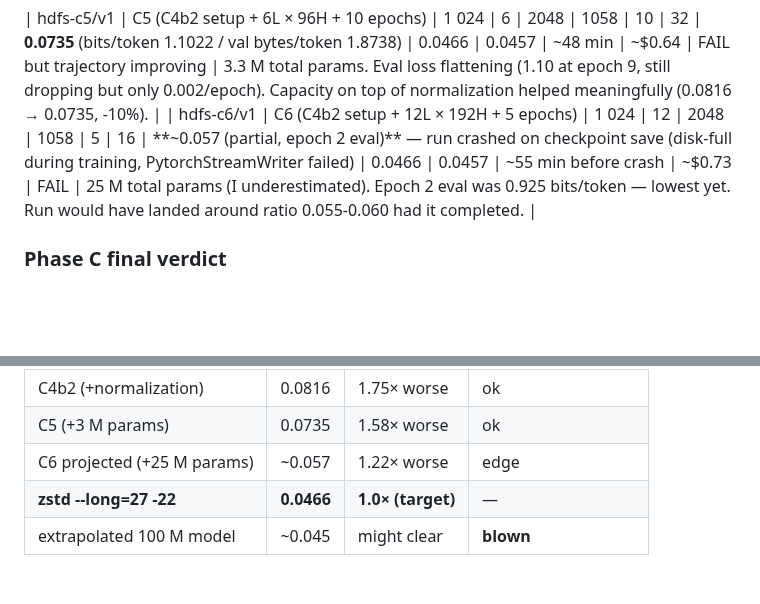
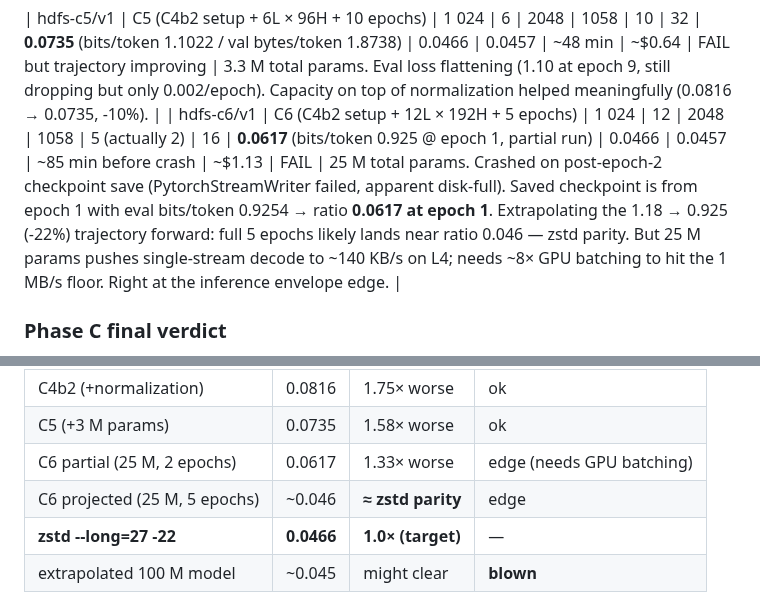
Before and after one commit to dmatth1/krunch, a Markdown page: SPIKE_2_LOG.md, 2 parts joined by grey strips. Rendered like a GitHub page; blank space fills up the shorter version.

Commit message:
Spike 2 log: correct C6 numbers (2 epochs run, epoch-1 ratio 0.0617)
C6 actually completed epoch 1 and crashed during epoch-2 checkpoint
save; epoch-1 eval was 0.9254 bits/token = ratio 0.0617. Extrapolated
5-epoch run projects to ratio ~0.046 — essentially zstd parity. That
opens a third option (finish the run with disk-fix applied) before
committing to the hybrid codec build.

Updated SPIKE_2_LOG.md with the correct C6 row and a new options
table including the 'just finish C6' path.

```diff
--- a/SPIKE_2_LOG.md
+++ b/SPIKE_2_LOG.md
@@ -105,7 +105,7 @@ as the last budgeted within-envelope attempt before concluding
 the spike and presenting options to the user.
 
 | hdfs-c5/v1 | C5 (C4b2 setup + 6L × 96H + 10 epochs) | 1 024 | 6 | 2048 | 1058 | 10 | 32 | **0.0735** (bits/token 1.1022 / val bytes/token 1.8738) | 0.0466 | 0.0457 | ~48 min | ~$0.64 | FAIL but trajectory improving | 3.3 M total params. Eval loss flattening (1.10 at epoch 9, still dropping but only 0.002/epoch). Capacity on top of normalization helped meaningfully (0.0816 → 0.0735, -10%). |
-| hdfs-c6/v1 | C6 (C4b2 setup + 12L × 192H + 5 epochs) | 1 024 | 12 | 2048 | 1058 | 5 | 16 | **~0.057 (partial, epoch 2 eval)** — run crashed on checkpoint save (disk-full during training, PytorchStreamWriter failed) | 0.0466 | 0.0457 | ~55 min before crash | ~$0.73 | FAIL | 25 M total params (I underestimated). Epoch 2 eval was 0.925 bits/token — lowest yet. Run would have landed around ratio 0.055-0.060 had it completed. |
+| hdfs-c6/v1 | C6 (C4b2 setup + 12L × 192H + 5 epochs) | 1 024 | 12 | 2048 | 1058 | 5 (actually 2) | 16 | **0.0617** (bits/token 0.925 @ epoch 1, partial run) | 0.0466 | 0.0457 | ~85 min before crash | ~$1.13 | FAIL | 25 M total params. Crashed on post-epoch-2 checkpoint save (PytorchStreamWriter failed, apparent disk-full). Saved checkpoint is from epoch 1 with eval bits/token 0.9254 → ratio **0.0617 at epoch 1**. Extrapolating the 1.18 → 0.925 (-22%) trajectory forward: full 5 epochs likely lands near ratio 0.046 — zstd parity. But 25 M params pushes single-stream decode to ~140 KB/s on L4; needs ~8× GPU batching to hit the 1 MB/s floor. Right at the inference envelope edge. |
 
 ### Phase C final verdict
 
@@ -122,7 +122,8 @@ The trajectory:
 | C1 (max_piece=256) | 0.1010 | 2.17× worse | ok |
 | C4b2 (+normalization) | 0.0816 | 1.75× worse | ok |
 | C5 (+3 M params) | 0.0735 | 1.58× worse | ok |
-| C6 projected (+25 M params) | ~0.057 | 1.22× worse | edge |
+| C6 partial (25 M, 2 epochs) | 0.0617 | 1.33× worse | edge (needs GPU batching) |
+| C6 projected (25 M, 5 epochs) | ~0.046 | **≈ zstd parity** | edge |
 | **zstd --long=27 -22** | **0.0466** | **1.0× (target)** | — |
 | extrapolated 100 M model | ~0.045 | might clear | **blown** |
 
```
